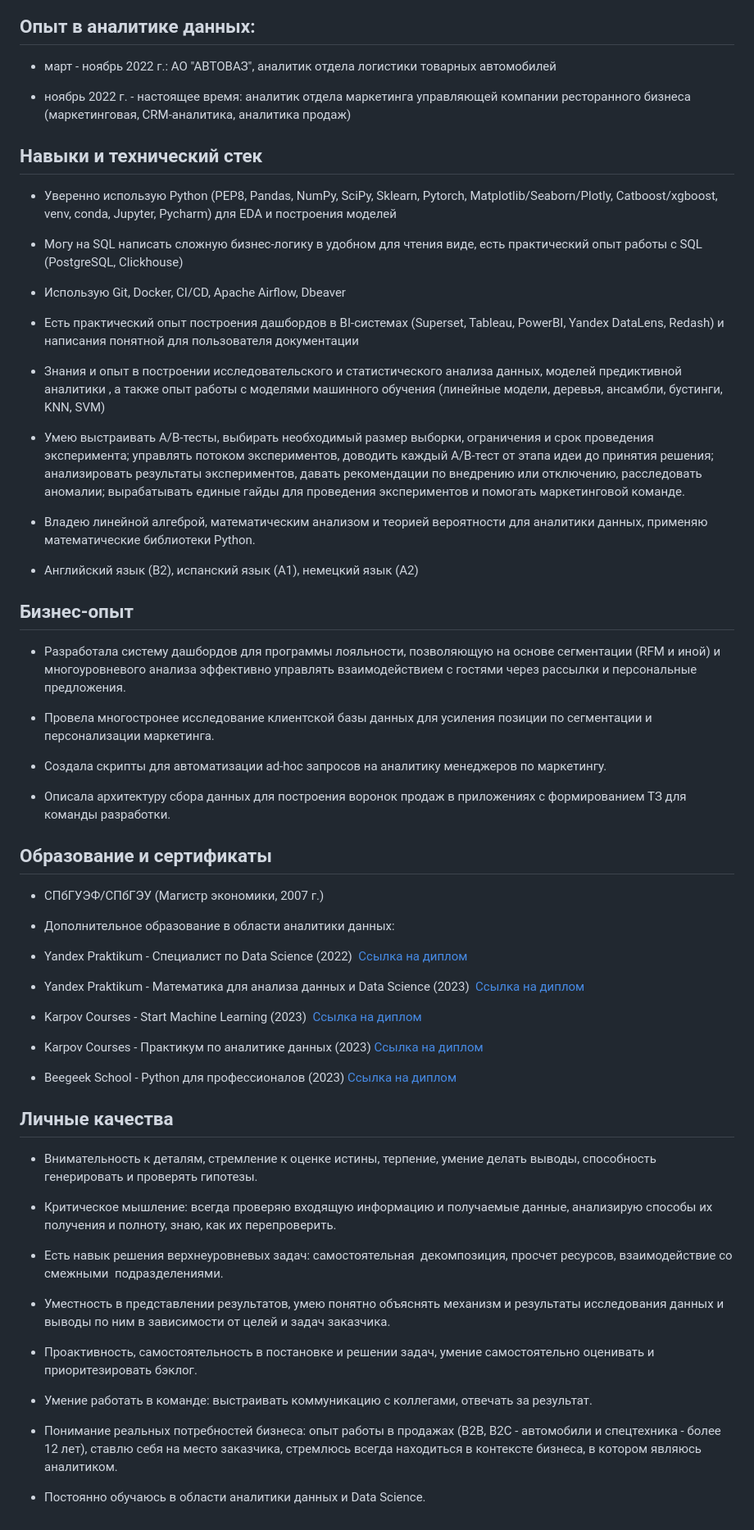
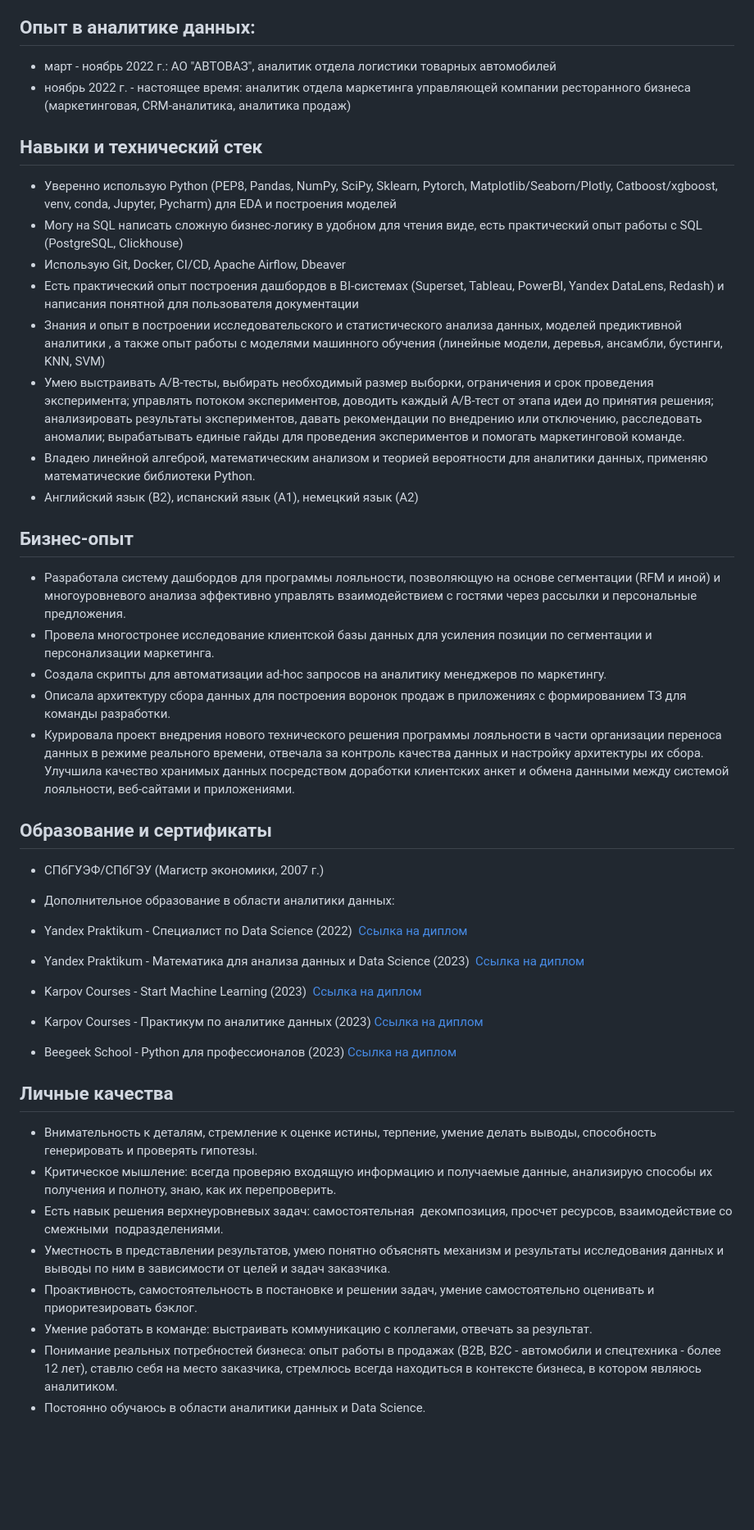
Before and after one commit to annapavlovads/DA_portfolio, a Markdown page: cv/Аналитик данных - Анна Павлова.md, the part around the change printed below. Shown: that part at 82% size. Drawn GitHub-style; blank space fills up the shorter version.

Commit message:
Update cv

```diff
--- a/cv/Аналитик данных - Анна Павлова.md
+++ b/cv/Аналитик данных - Анна Павлова.md
@@ -41,42 +30,27 @@
 ## Опыт в аналитике данных:
 
 - март - ноябрь 2022 г.: АО "АВТОВАЗ", аналитик отдела логистики товарных автомобилей
-
 - ноябрь 2022 г. - настоящее время: аналитик отдела маркетинга управляющей компании ресторанного бизнеса (маркетинговая, CRM-аналитика, аналитика продаж)
-
-
-
 
 ## Навыки и технический стек
 
 - Уверенно использую Python (PEP8, Pandas, NumPy, SciPy, Sklearn, Pytorch, Matplotlib/Seaborn/Plotly, Catboost/xgboost, venv, conda, Jupyter, Pycharm) для EDA и построения моделей
-
 - Могу на SQL написать сложную бизнес-логику в удобном для чтения виде, есть практический опыт работы с SQL (PostgreSQL, Clickhouse)
-
 - Использую Git, Docker, CI/CD, Apache Airflow, Dbeaver
-
 - Есть практический опыт построения дашбордов в BI-системах (Superset, Tableau, PowerBI, Yandex DataLens, Redash) и написания понятной для пользователя документации
-
 - Знания и опыт в построении исследовательского и статистического анализа данных, моделей предиктивной аналитики , а также опыт работы с моделями машинного обучения (линейные модели, деревья, ансамбли, бустинги, KNN, SVM)
-
 - Умею выстраивать A/B-тесты, выбирать необходимый размер выборки, ограничения и срок проведения эксперимента; управлять потоком экспериментов, доводить каждый A/B-тест от этапа идеи до принятия решения; анализировать результаты экспериментов, давать рекомендации по внедрению или отключению, расследовать аномалии; вырабатывать единые гайды для проведения экспериментов и помогать маркетинговой команде.
-
 - Владею линейной алгеброй, математическим анализом и теорией вероятности для аналитики данных, применяю математические библиотеки Python.
-
 - Английский язык (B2), испанский язык (A1), немецкий язык (A2)
 
 
 ## Бизнес-опыт
 
 - Разработала систему дашбордов для программы лояльности, позволяющую на основе сегментации (RFM и иной) и многоуровневого анализа эффективно управлять взаимодействием с гостями через рассылки и персональные предложения.
-
 - Провела многостронее исследование клиентской базы данных для усиления позиции по сегментации и персонализации маркетинга.
-
 - Создала скрипты для автоматизации ad-hoc запросов на аналитику менеджеров по маркетингу.
-
 - Описала архитектуру сбора данных для построения воронок продаж в приложениях с формированием ТЗ для команды разработки.
-
-
+- Курировала проект внедрения нового технического решения программы лояльности в части организации переноса данных в режиме реального времени, отвечала за контроль качества данных и настройку архитектуры их сбора. Улучшила качество хранимых данных посредством доработки клиентских анкет и обмена данными между системой лояльности, веб-сайтами и приложениями.
 
 
 ## Образование и сертификаты
@@ -84,35 +58,20 @@
 - СПбГУЭФ/СПбГЭУ (Магистр экономики, 2007 г.)
 
 - Дополнительное образование в области аналитики данных:
-
-
 - Yandex Praktikum - Специалист по Data Science (2022)  [Ссылка на диплом](https://drive.google.com/file/d/14KGYoyjqFNbdTbnrFKWjXno6b6C6BwF7/view?usp=drive_link)
-
 - Yandex Praktikum - Математика для анализа данных и Data Science (2023)  [Ссылка на диплом](https://drive.google.com/file/d/1u7n1LtuBNKsclhvaB0e--oGOUz8bry3B/view?usp=drive_link)
-
 - Karpov Courses - Start Machine Learning (2023)  [Ссылка на диплом](https://drive.google.com/file/d/1OZ_Q6VyjClg9x69aRg2XTpcoq_EvdAt_/view?usp=drive_link)
-
 - Karpov Courses - Практикум по аналитике данных (2023) [Ссылка на диплом](https://drive.google.com/file/d/1a9dKDEVsUSPcHWEGoP4KH4qLlIkSvObN/view?usp=drive_link)
-
 - Beegeek School - Python для профессионалов (2023) [Ссылка на диплом](https://drive.google.com/file/d/1dIXY94QBTeeHfxtqSI9zoGhvfYLI6RW1/view?usp=drive_link)
-
-
 
 
 ## Личные качества
 
 - Внимательность к деталям, стремление к оценке истины, терпение, умение делать выводы, способность генерировать и проверять гипотезы.
-
 - Критическое мышление: всегда проверяю входящую информацию и получаемые данные, анализирую способы их получения и полноту, знаю, как их перепроверить.
-
 - Есть навык решения верхнеуровневых задач: самостоятельная  декомпозиция, просчет ресурсов, взаимодействие со смежными  подразделениями.
-
 - Уместность в представлении результатов, умею понятно объяснять механизм и результаты исследования данных и выводы по ним в зависимости от целей и задач заказчика.
-
 - Проактивность, самостоятельность в постановке и решении задач, умение самостоятельно оценивать и приоритезировать бэклог.
-
 - Умение работать в команде: выстраивать коммуникацию с коллегами, отвечать за результат.
-
 - Понимание реальных потребностей бизнеса: опыт работы в продажах (B2B, B2C - автомобили и спецтехника - более 12 лет), ставлю себя на место заказчика, стремлюсь всегда находиться в контексте бизнеса, в котором являюсь аналитиком.
-
 - Постоянно обучаюсь в области аналитики данных и Data Science.
```
Also changed, not shown: other parts of cv/Аналитик данных - Анна Павлова.md (+0 -11 lines).
